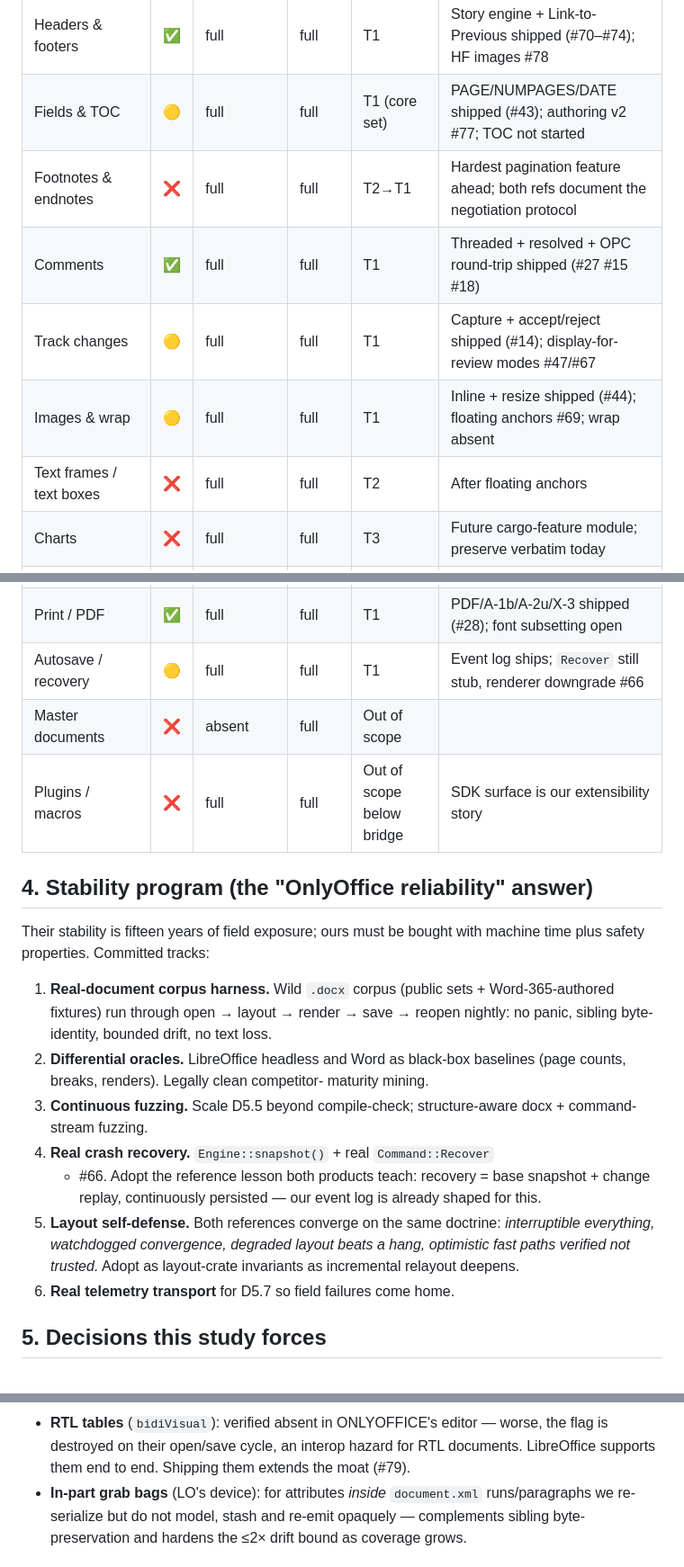
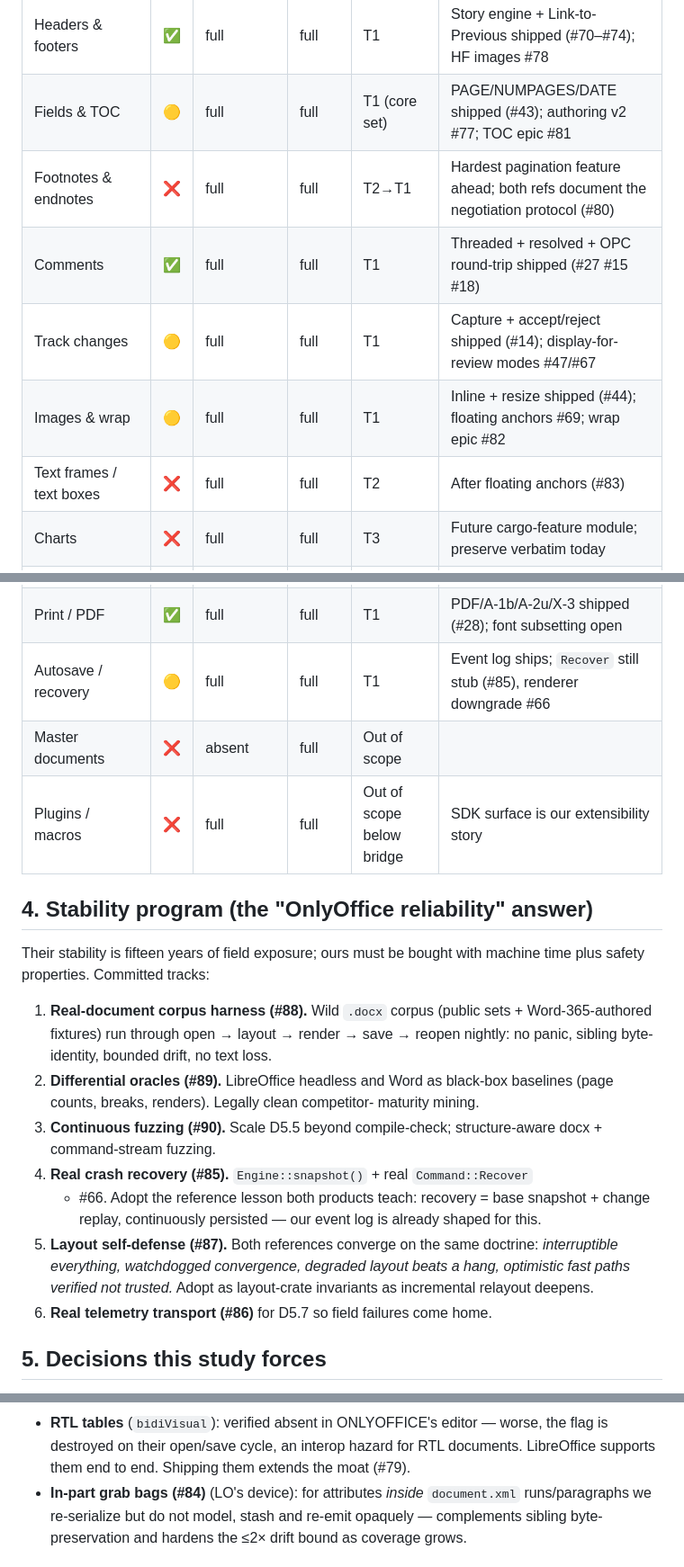
Before and after one commit to IbraheemAlz/next-gen-editor, a Markdown page: plans/PRD.md, 3 parts joined by grey strips. Shown at 90% size. Rendered like a GitHub page.

Commit message:
docs(PRD): link the eleven epic issues (#80–#90) into the feature matrix and stability tracks
Co-Authored-By: Claude Fable 5.1 <noreply@anthropic.com>
Claude-Session: https://claude.ai/code/session_01RctsYEjCEFdKGKykQRkZbQ

```diff
--- a/plans/PRD.md
+++ b/plans/PRD.md
@@ -86,12 +86,12 @@ goal for the MVP-and-beyond arc (T1/T2/T3 per §2).
 | Tables | 🟡 | full | full | T1 | AutoFit debt #62, AutoFit UI #46, story-Tab bug #76; **RTL tables: OO absent — differentiation chance** |
 | Sections & page layout | ✅ | full | full | T1 | Even/Odd, continuous balancing shipped (#74 #8) |
 | Headers & footers | ✅ | full | full | T1 | Story engine + Link-to-Previous shipped (#70–#74); HF images #78 |
-| Fields & TOC | 🟡 | full | full | T1 (core set) | PAGE/NUMPAGES/DATE shipped (#43); authoring v2 #77; TOC not started |
-| Footnotes & endnotes | ❌ | full | full | T2→T1 | Hardest pagination feature ahead; both refs document the negotiation protocol |
+| Fields & TOC | 🟡 | full | full | T1 (core set) | PAGE/NUMPAGES/DATE shipped (#43); authoring v2 #77; TOC epic #81 |
+| Footnotes & endnotes | ❌ | full | full | T2→T1 | Hardest pagination feature ahead; both refs document the negotiation protocol (#80) |
 | Comments | ✅ | full | full | T1 | Threaded + resolved + OPC round-trip shipped (#27 #15 #18) |
 | Track changes | 🟡 | full | full | T1 | Capture + accept/reject shipped (#14); display-for-review modes #47/#67 |
-| Images & wrap | 🟡 | full | full | T1 | Inline + resize shipped (#44); floating anchors #69; wrap absent |
-| Text frames / text boxes | ❌ | full | full | T2 | After floating anchors |
+| Images & wrap | 🟡 | full | full | T1 | Inline + resize shipped (#44); floating anchors #69; wrap epic #82 |
+| Text frames / text boxes | ❌ | full | full | T2 | After floating anchors (#83) |
 | Charts | ❌ | full | full | T3 | Future cargo-feature module; preserve verbatim today |
 | Math (OMML) | ❌ | full | full | T3 | Future cargo-feature module; preserve verbatim today |
 | Content controls / forms | ❌ | full (flagship) | full | T3→T2 | Their differentiator, not ours; preserve now |
@@ -105,7 +105,7 @@ goal for the MVP-and-beyond arc (T1/T2/T3 per §2).
 | Compare / combine | ❌ | full | full | T3 | |
 | Accessibility | ✅ | **partial (weak)** | full | T1 | DOM overlay + fine deltas already beats OO; stable para ids open |
 | Print / PDF | ✅ | full | full | T1 | PDF/A-1b/A-2u/X-3 shipped (#28); font subsetting open |
-| Autosave / recovery | 🟡 | full | full | T1 | Event log ships; `Recover` still stub, renderer downgrade #66 |
+| Autosave / recovery | 🟡 | full | full | T1 | Event log ships; `Recover` still stub (#85), renderer downgrade #66 |
 | Master documents | ❌ | absent | full | Out of scope | |
 | Plugins / macros | ❌ | full | full | Out of scope below bridge | SDK surface is our extensibility story |
 
@@ -114,24 +114,24 @@ goal for the MVP-and-beyond arc (T1/T2/T3 per §2).
 Their stability is fifteen years of field exposure; ours must be bought with
 machine time plus safety properties. Committed tracks:
 
-1. **Real-document corpus harness.** Wild `.docx` corpus (public sets +
+1. **Real-document corpus harness (#88).** Wild `.docx` corpus (public sets +
    Word-365-authored fixtures) run through open → layout → render → save →
    reopen nightly: no panic, sibling byte-identity, bounded drift, no text
    loss.
-2. **Differential oracles.** LibreOffice headless and Word as black-box
+2. **Differential oracles (#89).** LibreOffice headless and Word as black-box
    baselines (page counts, breaks, renders). Legally clean competitor-
    maturity mining.
-3. **Continuous fuzzing.** Scale D5.5 beyond compile-check; structure-aware
+3. **Continuous fuzzing (#90).** Scale D5.5 beyond compile-check; structure-aware
    docx + command-stream fuzzing.
-4. **Real crash recovery.** `Engine::snapshot()` + real `Command::Recover`
+4. **Real crash recovery (#85).** `Engine::snapshot()` + real `Command::Recover`
    + #66. Adopt the reference lesson both products teach: recovery = base
    snapshot + change replay, continuously persisted — our event log is
    already shaped for this.
-5. **Layout self-defense.** Both references converge on the same doctrine:
+5. **Layout self-defense (#87).** Both references converge on the same doctrine:
    *interruptible everything, watchdogged convergence, degraded layout
    beats a hang, optimistic fast paths verified not trusted.* Adopt as
    layout-crate invariants as incremental relayout deepens.
-6. **Real telemetry transport** for D5.7 so field failures come home.
+6. **Real telemetry transport (#86)** for D5.7 so field failures come home.
 
 ## 5. Decisions this study forces
 
@@ -152,7 +152,7 @@ machine time plus safety properties. Committed tracks:
   worse, the flag is destroyed on their open/save cycle, an interop hazard
   for RTL documents. LibreOffice supports them end to end. Shipping them
   extends the moat (#79).
-- **In-part grab bags** (LO's device): for attributes *inside*
+- **In-part grab bags (#84)** (LO's device): for attributes *inside*
   `document.xml` runs/paragraphs we re-serialize but do not model, stash
   and re-emit opaquely — complements sibling byte-preservation and hardens
   the ≤2× drift bound as coverage grows.
```
